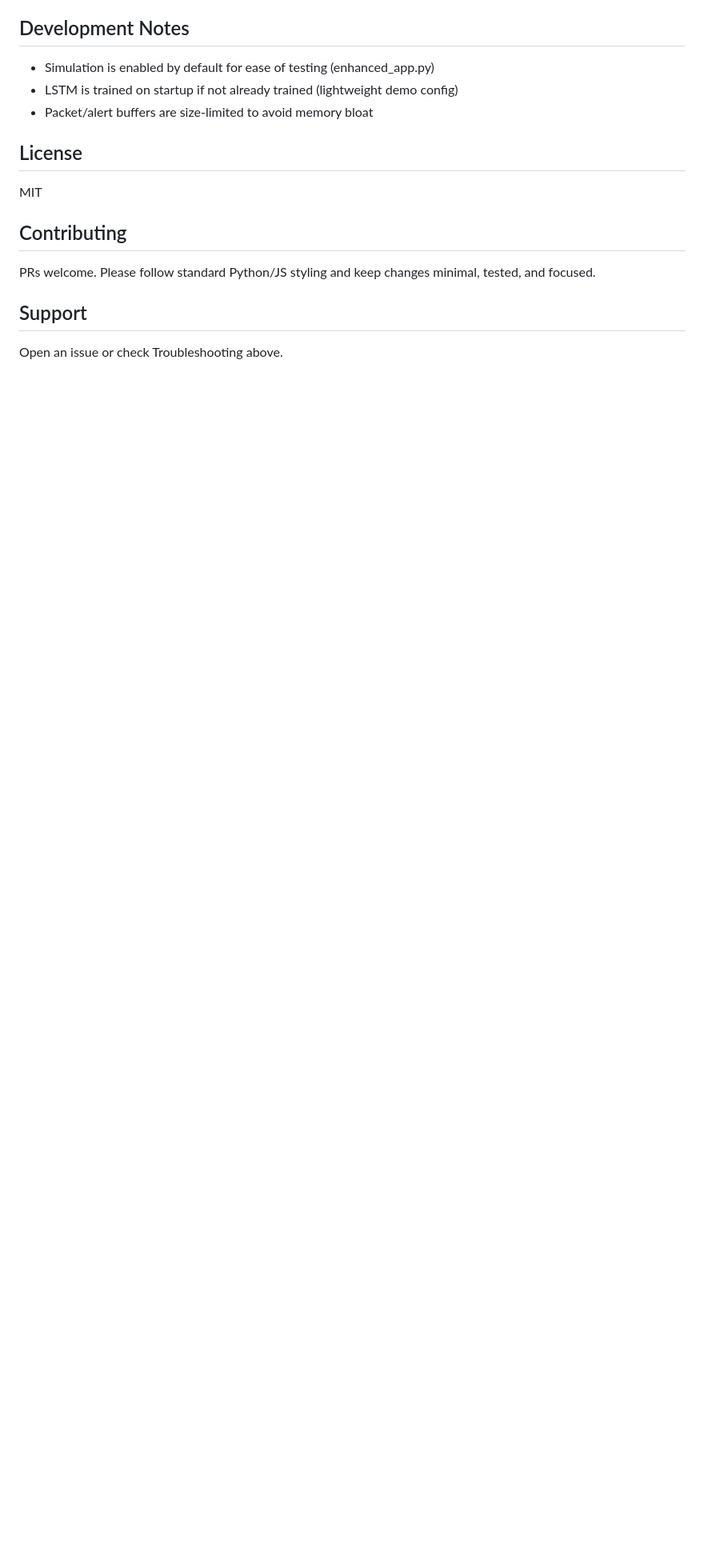
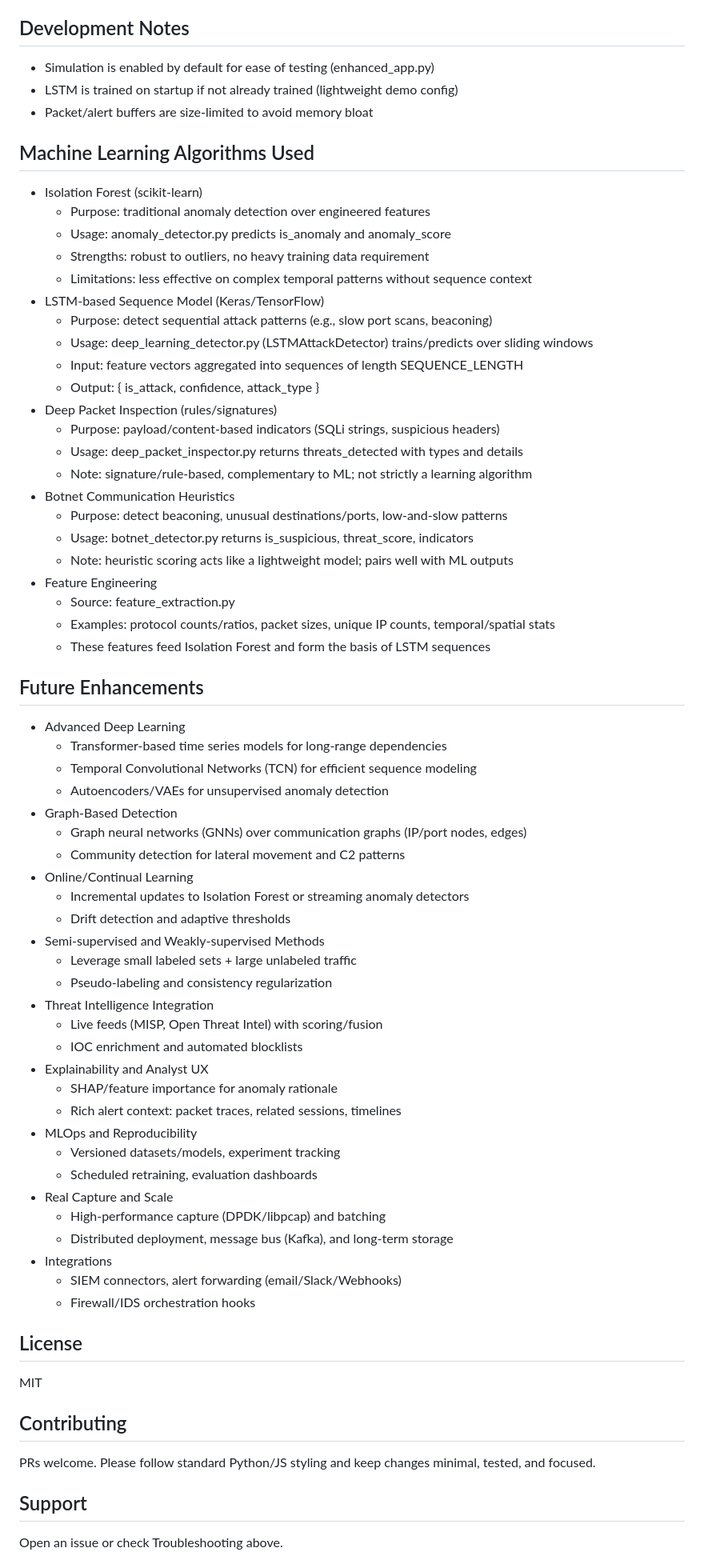
Before and after one commit to RajaMuhammadAwais/real-time-network-anomaly-detection, a Markdown page: README.md, the part around the change. Shown: that part at 80% size. GitHub-like rendering; blank space fills up the shorter version.

Commit message:
docs: update README to include ML algorithms and future enhancements details
Co-authored-by: Genie <genie@cosine.sh>

```diff
--- a/README.md
+++ b/README.md
@@ -178,6 +178,62 @@ WebSocket:
 - LSTM is trained on startup if not already trained (lightweight demo config)
 - Packet/alert buffers are size-limited to avoid memory bloat
 
+## Machine Learning Algorithms Used
+
+- Isolation Forest (scikit-learn)
+  - Purpose: traditional anomaly detection over engineered features
+  - Usage: anomaly_detector.py predicts is_anomaly and anomaly_score
+  - Strengths: robust to outliers, no heavy training data requirement
+  - Limitations: less effective on complex temporal patterns without sequence context
+- LSTM-based Sequence Model (Keras/TensorFlow)
+  - Purpose: detect sequential attack patterns (e.g., slow port scans, beaconing)
+  - Usage: deep_learning_detector.py (LSTMAttackDetector) trains/predicts over sliding windows
+  - Input: feature vectors aggregated into sequences of length SEQUENCE_LENGTH
+  - Output: { is_attack, confidence, attack_type }
+- Deep Packet Inspection (rules/signatures)
+  - Purpose: payload/content-based indicators (SQLi strings, suspicious headers)
+  - Usage: deep_packet_inspector.py returns threats_detected with types and details
+  - Note: signature/rule-based, complementary to ML; not strictly a learning algorithm
+- Botnet Communication Heuristics
+  - Purpose: detect beaconing, unusual destinations/ports, low-and-slow patterns
+  - Usage: botnet_detector.py returns is_suspicious, threat_score, indicators
+  - Note: heuristic scoring acts like a lightweight model; pairs well with ML outputs
+- Feature Engineering
+  - Source: feature_extraction.py
+  - Examples: protocol counts/ratios, packet sizes, unique IP counts, temporal/spatial stats
+  - These features feed Isolation Forest and form the basis of LSTM sequences
+
+## Future Enhancements
+
+- Advanced Deep Learning
+  - Transformer-based time series models for long-range dependencies
+  - Temporal Convolutional Networks (TCN) for efficient sequence modeling
+  - Autoencoders/VAEs for unsupervised anomaly detection
+- Graph-Based Detection
+  - Graph neural networks (GNNs) over communication graphs (IP/port nodes, edges)
+  - Community detection for lateral movement and C2 patterns
+- Online/Continual Learning
+  - Incremental updates to Isolation Forest or streaming anomaly detectors
+  - Drift detection and adaptive thresholds
+- Semi-supervised and Weakly-supervised Methods
+  - Leverage small labeled sets + large unlabeled traffic
+  - Pseudo-labeling and consistency regularization
+- Threat Intelligence Integration
+  - Live feeds (MISP, Open Threat Intel) with scoring/fusion
+  - IOC enrichment and automated blocklists
+- Explainability and Analyst UX
+  - SHAP/feature importance for anomaly rationale
+  - Rich alert context: packet traces, related sessions, timelines
+- MLOps and Reproducibility
+  - Versioned datasets/models, experiment tracking
+  - Scheduled retraining, evaluation dashboards
+- Real Capture and Scale
+  - High-performance capture (DPDK/libpcap) and batching
+  - Distributed deployment, message bus (Kafka), and long-term storage
+- Integrations
+  - SIEM connectors, alert forwarding (email/Slack/Webhooks)
+  - Firewall/IDS orchestration hooks
+
 ## License
 
 MIT
```
